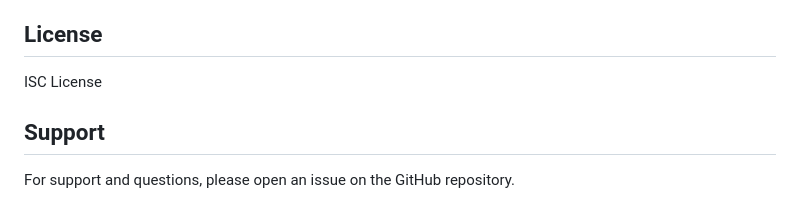
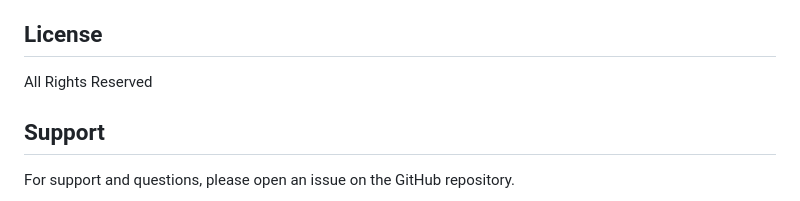
Before and after one commit to ShadowProphecyzer/The-grATE-App, a Markdown page: README.md, the part around the change. GitHub-like rendering.

```diff
--- a/README.md
+++ b/README.md
@@ -147,7 +147,7 @@ Contributing
 
 License
 -------
-ISC License
+All Rights Reserved
 
 Support
 -------
```
